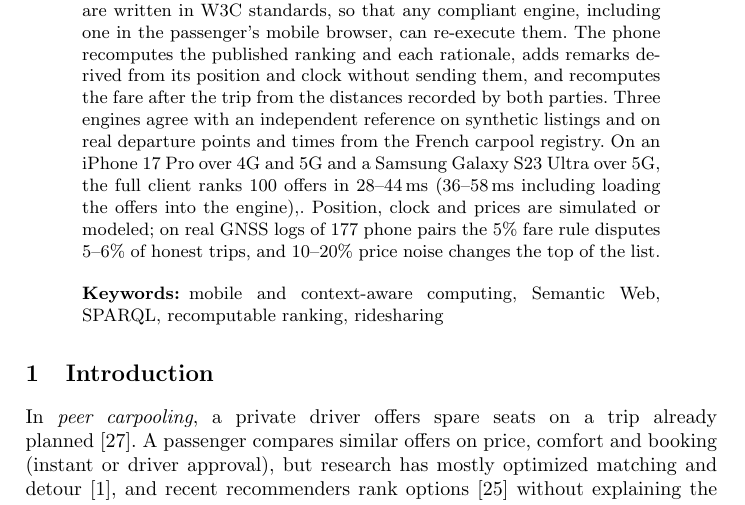
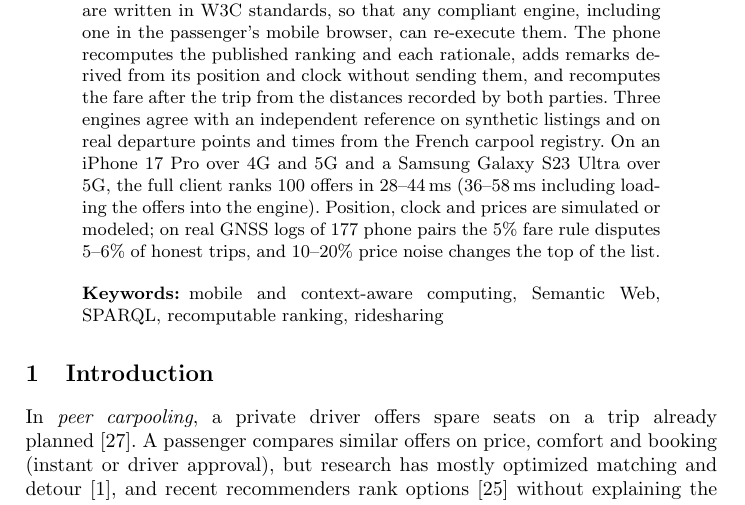
Before and after one commit to elisandrade21/contexcarpool, a LaTeX document (paper-AINA.tex): part of page 1 of 10, cut so that both start at the same text. Compiled offline with pdfLaTeX.

Commit message:
Abstract punctuation
Co-Authored-By: Claude Opus 5.5 <noreply@anthropic.com>

```diff
--- a/paper-AINA.tex
+++ b/paper-AINA.tex
@@ -47,7 +47,7 @@ Carlos Andr\'e Guimar\~aes Ferraz}
 \maketitle
 
 \begin{abstract}
-Carpool platforms rank offers without telling the passenger why one offer appears above another, and the passenger cannot check the order. We present ContexCarpool, a context-aware architecture in which the ranking rules, the rationale of each offer and their provenance are written in W3C standards, so that any compliant engine, including one in the passenger's mobile browser, can re-execute them. The phone recomputes the published ranking and each rationale, adds remarks derived from its position and clock without sending them, and recomputes the fare after the trip from the distances recorded by both parties. Three engines agree with an independent reference on synthetic listings and on real departure points and times from the French carpool registry. On an iPhone 17 Pro over 4G and 5G and a Samsung Galaxy S23 Ultra over 5G, the full client ranks 100 offers in 28--44\,ms (36--58\,ms including loading the offers into the engine),. Position, clock and prices are simulated or modeled; on real GNSS logs of 177 phone pairs the 5\% fare rule disputes 5--6\% of honest trips, and 10--20\% price noise changes the top of the list.
+Carpool platforms rank offers without telling the passenger why one offer appears above another, and the passenger cannot check the order. We present ContexCarpool, a context-aware architecture in which the ranking rules, the rationale of each offer and their provenance are written in W3C standards, so that any compliant engine, including one in the passenger's mobile browser, can re-execute them. The phone recomputes the published ranking and each rationale, adds remarks derived from its position and clock without sending them, and recomputes the fare after the trip from the distances recorded by both parties. Three engines agree with an independent reference on synthetic listings and on real departure points and times from the French carpool registry. On an iPhone 17 Pro over 4G and 5G and a Samsung Galaxy S23 Ultra over 5G, the full client ranks 100 offers in 28--44\,ms (36--58\,ms including loading the offers into the engine). Position, clock and prices are simulated or modeled; on real GNSS logs of 177 phone pairs the 5\% fare rule disputes 5--6\% of honest trips, and 10--20\% price noise changes the top of the list.
 \keywords{mobile and context-aware computing, Semantic Web, SPARQL, recomputable ranking, ridesharing}
 \end{abstract}
 
```
